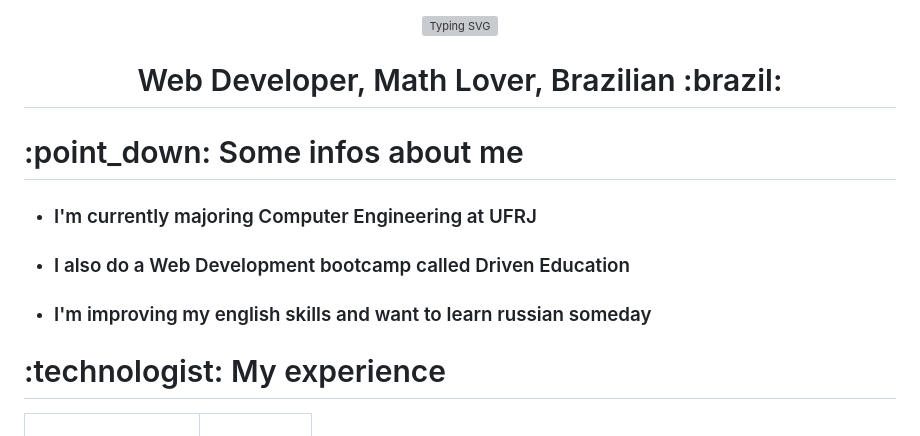
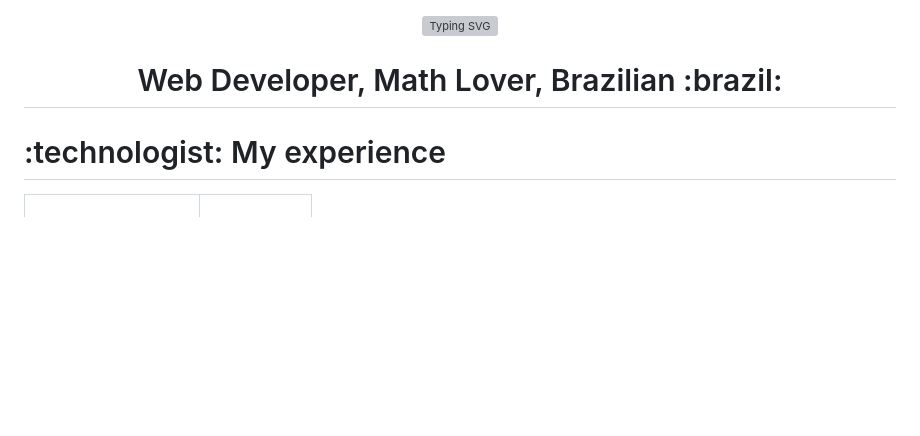
Before and after one commit to DaniloLO53/DaniloLO53, a Markdown page: README.md, the part around the change. Drawn GitHub-style; blank space fills up the shorter version; grey boxes are pictures that could not be loaded.

```diff
--- a/README.md
+++ b/README.md
@@ -5,13 +5,6 @@
 <div align="center">
   <h1>Web Developer, Math Lover, Brazilian :brazil:</h1>
 </div>
-<h1>:point_down: Some infos about me</h1>
-<ul>
-  <li><h3>I'm currently majoring Computer Engineering at UFRJ</h3></li>
-  <li><h3>I also do a Web Development bootcamp called Driven Education</h3></li>
-  <li><h3>I'm improving my english skills and want to learn russian someday</h3></li>
-</ul>
-
 <h1> :technologist: My experience </h1>
 
 <table width="100">
```
